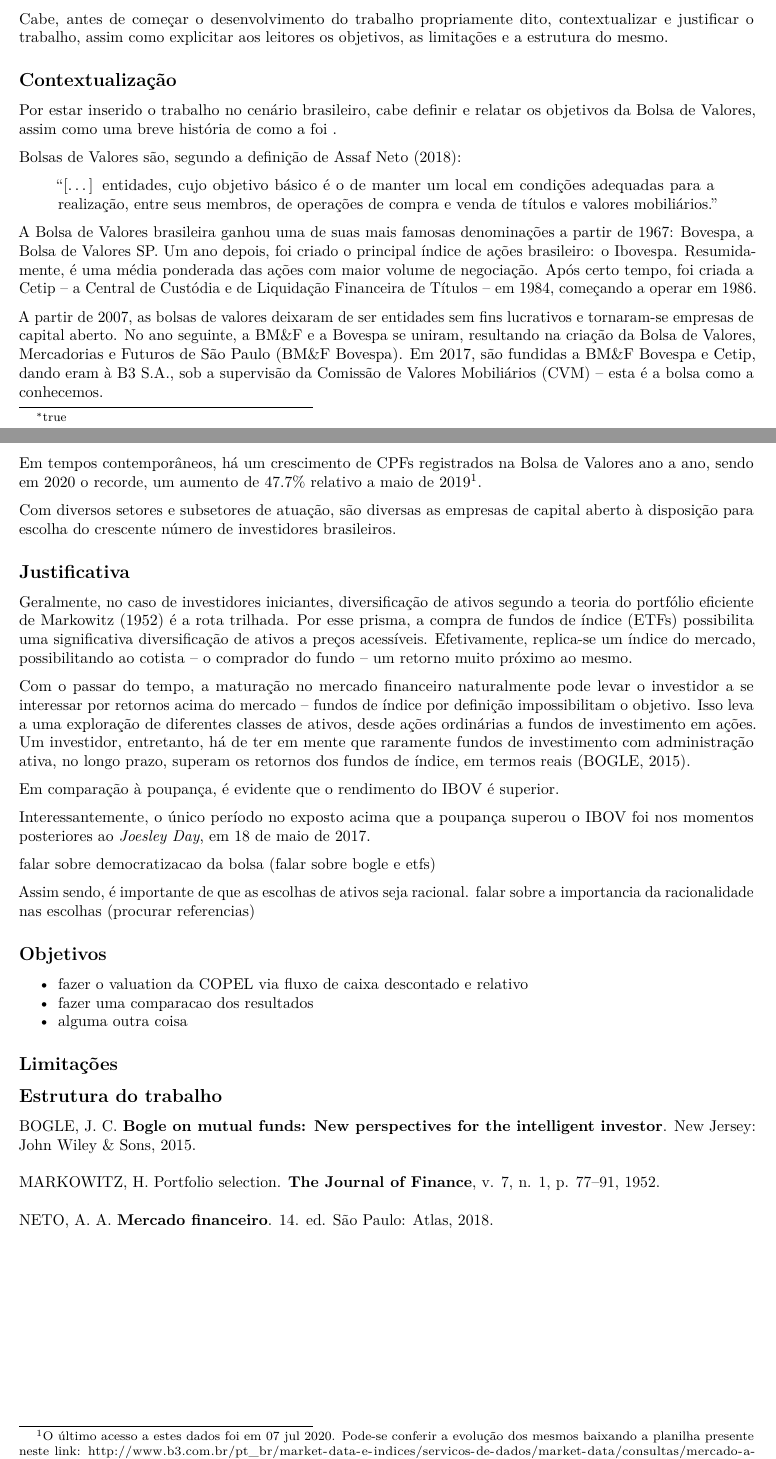
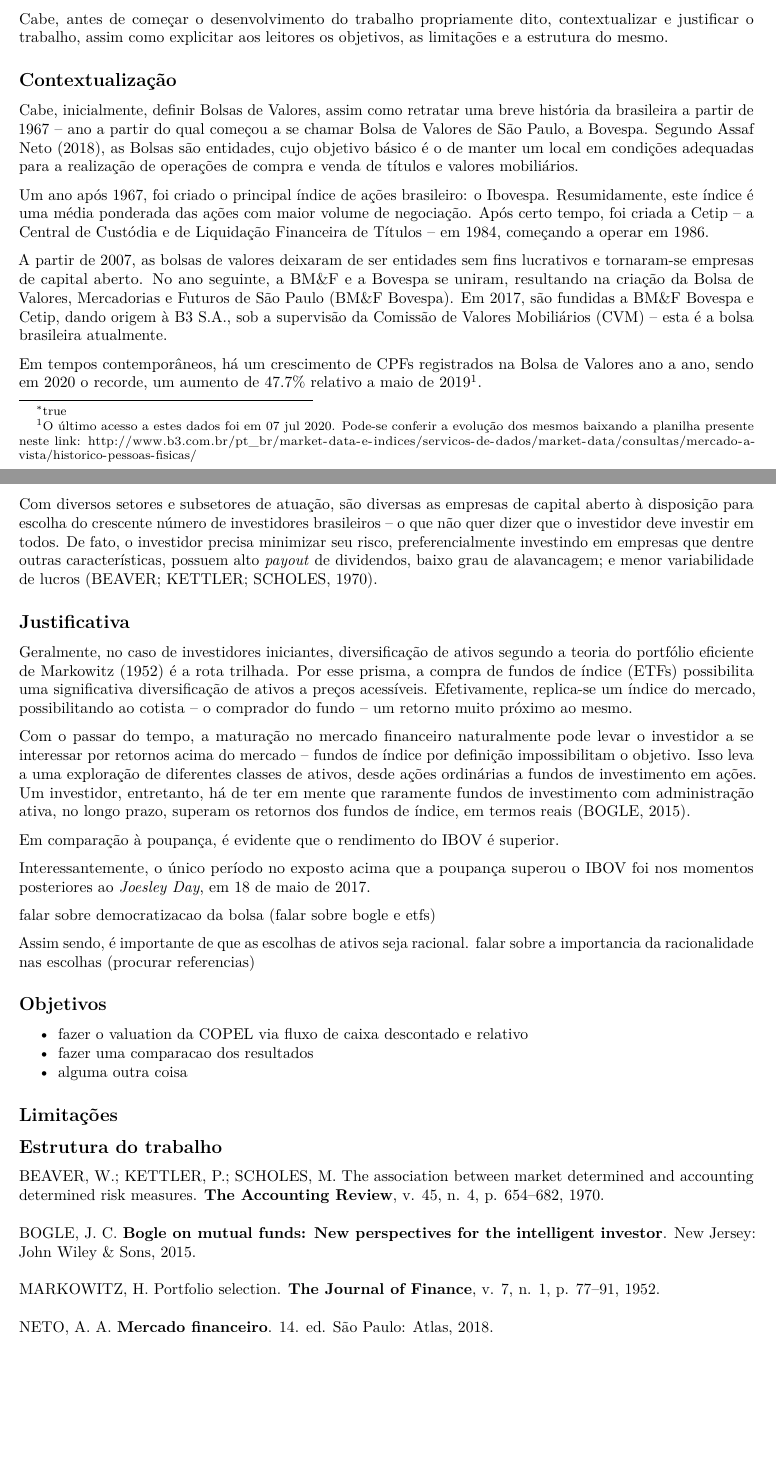
Before and after one commit to rpfreitasxyz/PG_2, an R Markdown document (index.Rmd): two parts of pages 1 and 2 of 3, joined at a grey line, cut so that both start at the same text, the shorter picture padded with empty space. Rendered offline with R 4.5, knitr and Pandoc, then LaTeX, with nearby package versions; drawn as R Markdown's standard PDF in place of the format the file asks for.

Commit message:
continuacao da contextualizacao

```diff
--- a/bib/thesis.bib
+++ b/bib/thesis.bib
@@ -159,3 +159,14 @@
    publisher = "Atlas",
    year = 2018,
 }
+
+@ARTICLE{beaver1970,
+  title={The association between market determined and accounting determined risk measures},
+  author={Beaver, William and Kettler, Paul and Scholes, Myron},
+  journal={The Accounting Review},
+  volume={45},
+  number={4},
+  pages={654--682},
+  year={1970},
+  publisher={JSTOR}
+}
--- a/index.Rmd
+++ b/index.Rmd
@@ -95,19 +95,15 @@ Cabe, antes de começar o desenvolvimento do trabalho propriamente dito, context
 
 ## Contextualização
 
-Por estar inserido o trabalho no cenário brasileiro, cabe definir e relatar os objetivos da Bolsa de Valores, assim como uma breve história de como a foi .
+Cabe, inicialmente, definir Bolsas de Valores, assim como retratar uma breve história da brasileira a partir de 1967 --  ano a partir do qual começou a se chamar Bolsa de Valores de São Paulo, a Bovespa. Segundo Assaf Neto [-@assafneto2018], as Bolsas são entidades, cujo objetivo básico é o de manter um local em condições adequadas para a realização de operações de compra e venda de títulos e valores mobiliários.
 
-Bolsas de Valores são, segundo a definição de Assaf Neto [-@assafneto2018]:
+Um ano após 1967, foi criado o principal índice de ações brasileiro: o Ibovespa. Resumidamente, este índice é uma média ponderada das ações com maior volume de negociação. Após certo tempo, foi criada a Cetip – a Central de Custódia e de Liquidação Financeira de Títulos – em 1984, começando a operar em 1986.
 
->"[...] entidades, cujo objetivo básico é o de manter um local em condições adequadas para a realização, entre seus membros, de operações de compra e venda de títulos e valores mobiliários."
-
-A Bolsa de Valores brasileira ganhou uma de suas mais famosas denominações a partir de 1967: Bovespa, a Bolsa de Valores SP. Um ano depois, foi criado o principal índice de ações brasileiro: o Ibovespa. Resumidamente, é uma média ponderada das ações com maior volume de negociação. Após certo tempo, foi criada a Cetip – a Central de Custódia e de Liquidação Financeira de Títulos – em 1984, começando a operar em 1986.
-
-A partir de 2007, as bolsas de valores deixaram de ser entidades sem fins lucrativos e tornaram-se empresas de capital aberto. No ano seguinte, a BM&F e a Bovespa se uniram, resultando na criação da Bolsa de Valores, Mercadorias e Futuros de São Paulo (BM&F Bovespa). Em 2017, são fundidas a BM&F Bovespa e Cetip, dando eram à B3 S.A., sob a supervisão da Comissão de Valores Mobiliários (CVM) – esta é a bolsa como a conhecemos.
+A partir de 2007, as bolsas de valores deixaram de ser entidades sem fins lucrativos e tornaram-se empresas de capital aberto. No ano seguinte, a BM&F e a Bovespa se uniram, resultando na criação da Bolsa de Valores, Mercadorias e Futuros de São Paulo (BM&F Bovespa). Em 2017, são fundidas a BM&F Bovespa e Cetip, dando origem à B3 S.A., sob a supervisão da Comissão de Valores Mobiliários (CVM) – esta é a bolsa brasileira atualmente.
 
 Em tempos contemporâneos, há um crescimento de CPFs registrados na Bolsa de Valores ano a ano, sendo em 2020 o recorde, um aumento de 47.7% relativo a maio de 2019^[O último acesso a estes dados foi em 07 jul 2020. Pode-se conferir a evolução dos mesmos baixando a planilha presente neste link: http://www.b3.com.br/pt_br/market-data-e-indices/servicos-de-dados/market-data/consultas/mercado-a-vista/historico-pessoas-fisicas/].
 
-Com diversos setores e subsetores de atuação, são diversas as empresas de capital aberto à disposição para escolha do crescente número de investidores brasileiros.
+Com diversos setores e subsetores de atuação, são diversas as empresas de capital aberto à disposição para escolha do crescente número de investidores brasileiros -- o que não quer dizer que o investidor deve investir em todos. De fato, o investidor precisa minimizar seu risco, preferencialmente investindo em empresas que dentre outras características, possuem alto _payout_ de dividendos, baixo grau de alavancagem; e menor variabilidade de lucros [@beaver1970].
 
 ## Justificativa
 
```
Also changed, not shown: bib/thesis.bib (2 more changed lines), 2 other files.
